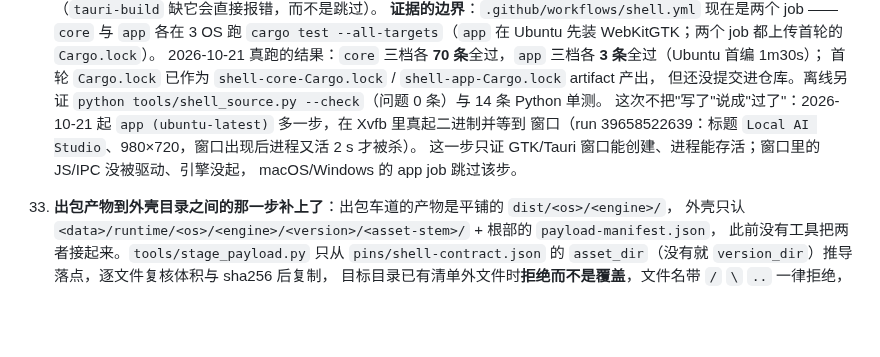
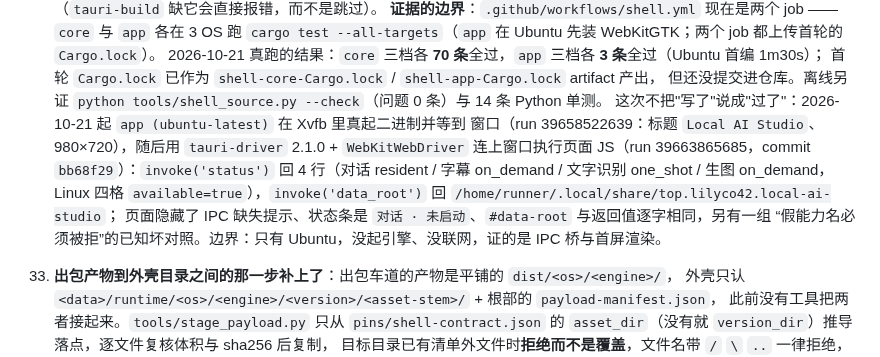
Before and after one commit to lilyco-42/local-ai-studio, a Markdown page: docs/requirements.md, the part around the change. Drawn GitHub-style; blank space fills up the shorter version.

```diff
--- a/docs/requirements.md
+++ b/docs/requirements.md
@@ -908,10 +908,13 @@ Apple Silicon Mac、x64/ARM64 Windows、x64 Linux；引擎以 llama.cpp（GGUF
     2026-10-21 真跑的结果：`core` 三档各 **70 条**全过，`app` 三档各 **3 条**全过（Ubuntu 首编 1m30s）；
     首轮 `Cargo.lock` 已作为 `shell-core-Cargo.lock` / `shell-app-Cargo.lock` artifact 产出，
     但还没提交进仓库。离线另证 `python tools/shell_source.py --check`（问题 0 条）与 14 条 Python 单测。
-    这次不把"写了"说成"过了"：2026-10-21 起 `app (ubuntu-latest)` 多一步，在 Xvfb 里真起二进制并等到
-    窗口（run 39658522639：标题 `Local AI Studio`、980×720，窗口出现后进程又活 2 s 才被杀）。
-    这一步只证 GTK/Tauri 窗口能创建、进程能存活；窗口里的 JS/IPC 没被驱动、引擎没起，
-    macOS/Windows 的 app job 跳过该步。
+    这次不把"写了"说成"过了"：2026-10-21 起 `app (ubuntu-latest)` 在 Xvfb 里真起二进制并等到
+    窗口（run 39658522639：标题 `Local AI Studio`、980×720），随后用 `tauri-driver` 2.1.0 +
+    `WebKitWebDriver` 连上窗口执行页面 JS（run 39663865685，commit `bb68f29`）：`invoke('status')`
+    回 4 行（对话 resident / 字幕 on_demand / 文字识别 one_shot / 生图 on_demand，Linux 四格
+    `available=true`），`invoke('data_root')` 回 `/home/runner/.local/share/top.lilyco42.local-ai-studio`；
+    页面隐藏了 IPC 缺失提示、状态条是 `对话 · 未启动`、`#data-root` 与返回值逐字相同，另有一组
+    “假能力名必须被拒”的已知坏对照。边界：只有 Ubuntu，没起引擎、没联网，证的是 IPC 桥与首屏渲染。
 33. **出包产物到外壳目录之间的那一步补上了**：出包车道的产物是平铺的 `dist/<os>/<engine>/`，
     外壳只认 `<data>/runtime/<os>/<engine>/<version>/<asset-stem>/` + 根部的 `payload-manifest.json`，
     此前没有工具把两者接起来。`tools/stage_payload.py` 只从 `pins/shell-contract.json` 的
```
Also changed, not shown: README.md (+10 -4 lines).
